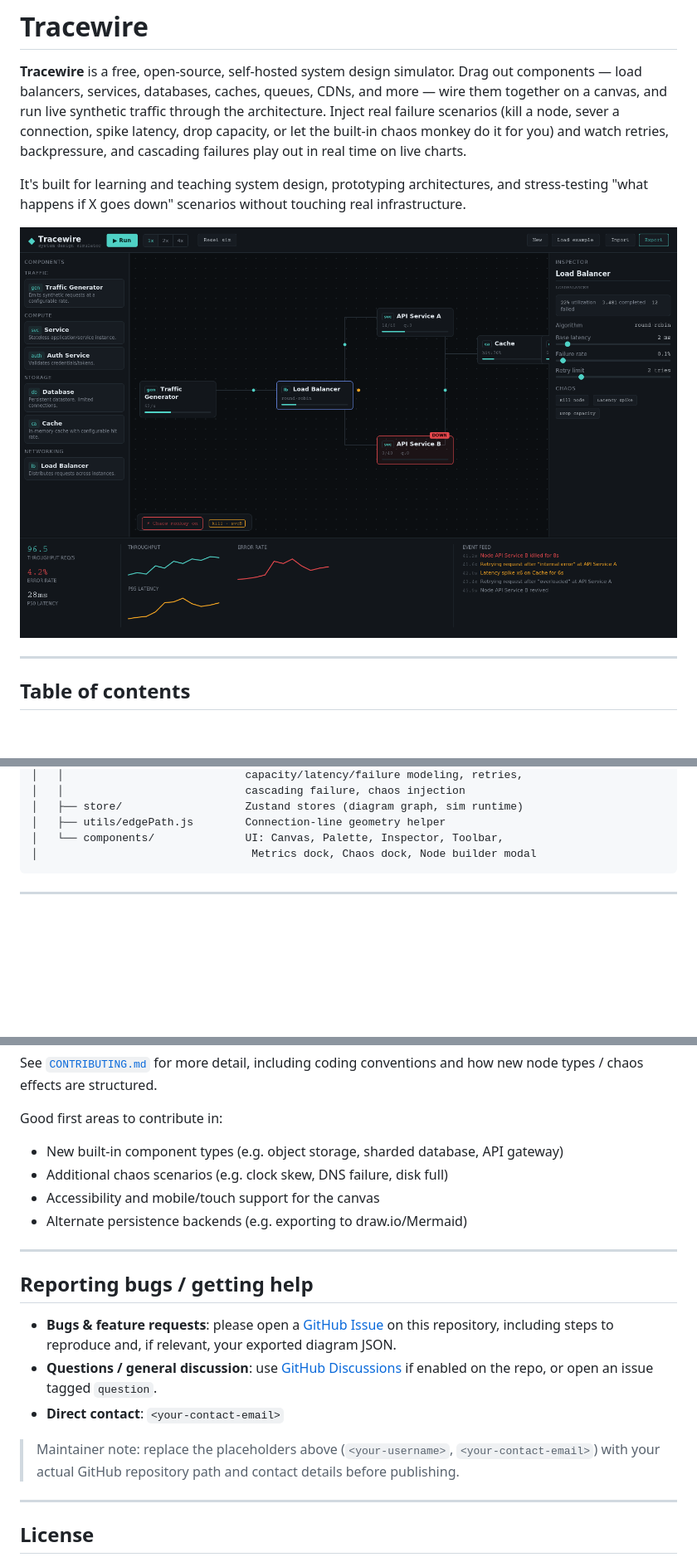
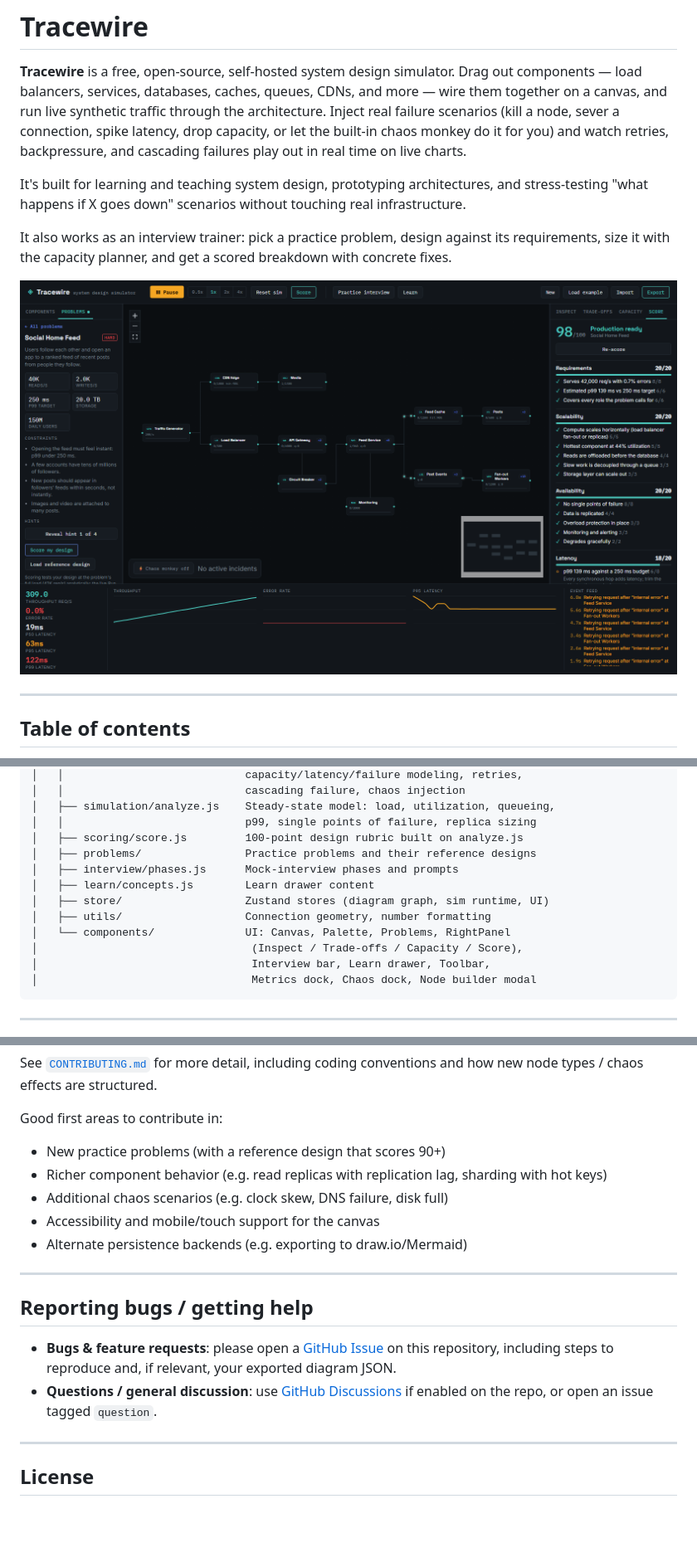
Before and after one commit to perumallavishnu/tracewire, a Markdown page: README.md, 3 parts joined by grey strips. Shown at 83% size. Drawn GitHub-style; pictures changed too: docs/screenshots/interface-overview.png; blank space fills up the shorter version.

Commit message:
docs: document new features, refresh screenshots, fill repo placeholders
Also moves the canvas zoom controls to the top-left; the chaos dock was
covering them at the bottom-left.

````diff
--- a/README.md
+++ b/README.md
@@ -11,6 +11,10 @@ failures play out in real time on live charts.
 It's built for learning and teaching system design, prototyping
 architectures, and stress-testing "what happens if X goes down" scenarios
 without touching real infrastructure.
+
+It also works as an interview trainer: pick a practice problem, design
+against its requirements, size it with the capacity planner, and get a
+scored breakdown with concrete fixes.
 
 ![Tracewire interface overview](docs/screenshots/interface-overview.png)
 
@@ -174,8 +232,16 @@ tracewire/
 │   │                            capacity/latency/failure modeling, retries,
 │   │                            cascading failure, chaos injection
-│   ├── store/                   Zustand stores (diagram graph, sim runtime)
-│   ├── utils/edgePath.js        Connection-line geometry helper
-│   └── components/              UI: Canvas, Palette, Inspector, Toolbar,
+│   ├── simulation/analyze.js    Steady-state model: load, utilization, queueing,
+│   │                            p99, single points of failure, replica sizing
+│   ├── scoring/score.js         100-point design rubric built on analyze.js
+│   ├── problems/                Practice problems and their reference designs
+│   ├── interview/phases.js      Mock-interview phases and prompts
+│   ├── learn/concepts.js        Learn drawer content
+│   ├── store/                   Zustand stores (diagram graph, sim runtime, UI)
+│   ├── utils/                   Connection geometry, number formatting
+│   └── components/              UI: Canvas, Palette, Problems, RightPanel
+│                                 (Inspect / Trade-offs / Capacity / Score),
+│                                 Interview bar, Learn drawer, Toolbar,
 │                                 Metrics dock, Chaos dock, Node builder modal
 ```
 
@@ -197,8 +263,9 @@ See [`CONTRIBUTING.md`](CONTRIBUTING.md) for more detail, including coding
 conventions and how new node types / chaos effects are structured.
 
 Good first areas to contribute in:
-- New built-in component types (e.g. object storage, sharded database, API
-  gateway)
+- New practice problems (with a reference design that scores 90+)
+- Richer component behavior (e.g. read replicas with replication lag,
+  sharding with hot keys)
 - Additional chaos scenarios (e.g. clock skew, DNS failure, disk full)
 - Accessibility and mobile/touch support for the canvas
 - Alternate persistence backends (e.g. exporting to draw.io/Mermaid)
@@ -216,9 +283,4 @@ Good first areas to contribute in:
   if enabled on the repo, or open an issue tagged `question`.
-- **Direct contact**: `<your-contact-email>`
-
-> Maintainer note: replace the placeholders above (`<your-username>`,
-> `<your-contact-email>`) with your actual GitHub repository path and
-> contact details before publishing.
 
 ---
 
````
Also changed, not shown: other parts of README.md (+64 -10 lines), CONTRIBUTING.md (+15 -8 lines), SETUP.md (+1 -1 lines), docs/research/feature-comparison.md (added, +73 -0 lines), docs/screenshots/capacity.png (added), docs/screenshots/interview-tradeoffs.png (added), 2 other files.
